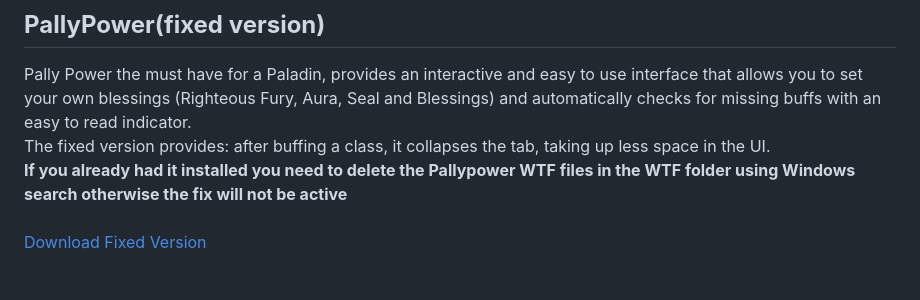
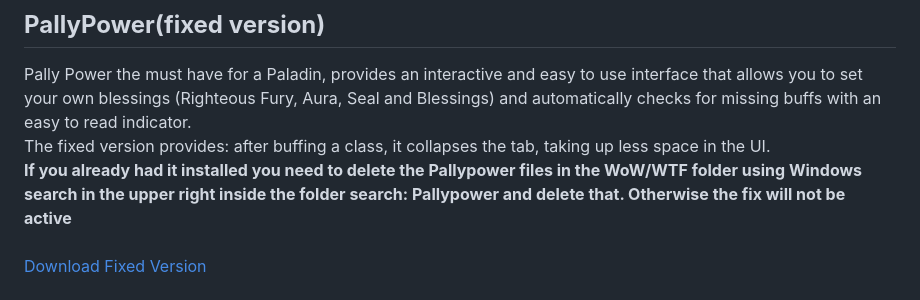
Before and after one commit to NoM0Re/WoW-3.3.5a-Addons, a Markdown page: README.md, the part around one of its changes. GitHub-like rendering.

```diff
--- a/README.md
+++ b/README.md
@@ -296,7 +295,7 @@ Mage Nuggets is a utility with many useful nuggets to make the lives of mages ea
 ## **PallyPower(fixed version)**
 Pally Power the must have for a Paladin, provides an interactive and easy to use interface that allows you to set your own blessings (Righteous Fury, Aura, Seal and Blessings) and automatically checks for missing buffs with an easy to read indicator. <br/>
 The fixed version provides: after buffing a class, it collapses the tab, taking up less space in the UI.<br/>
-**If you already had it installed you need to delete the Pallypower WTF files in the WTF folder using Windows search otherwise the fix will not be active**<br/>
+**If you already had it installed you need to delete the Pallypower files in the WoW/WTF folder using Windows search in the upper right inside the folder search: Pallypower and delete that. Otherwise the fix will not be active**<br/>
 <br/>
 [Download Fixed Version](https://github.com/NoM0Re/Addons/raw/main/Addons/PallyPower.zip)<br/>
 <br/>
```
Also changed, not shown: other parts of README.md (+1 -2 lines).
